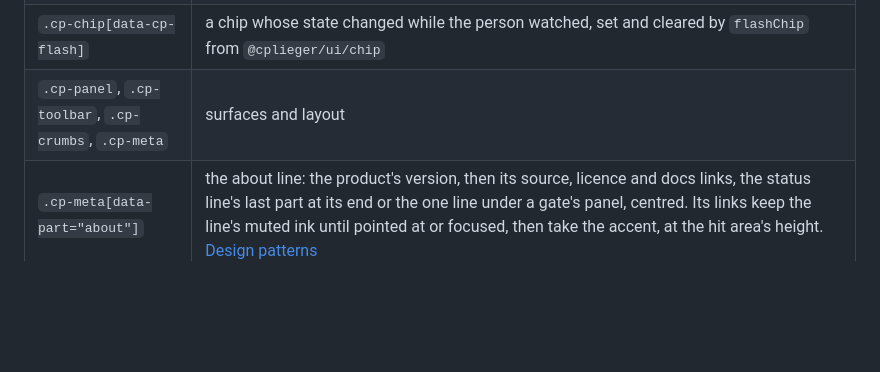
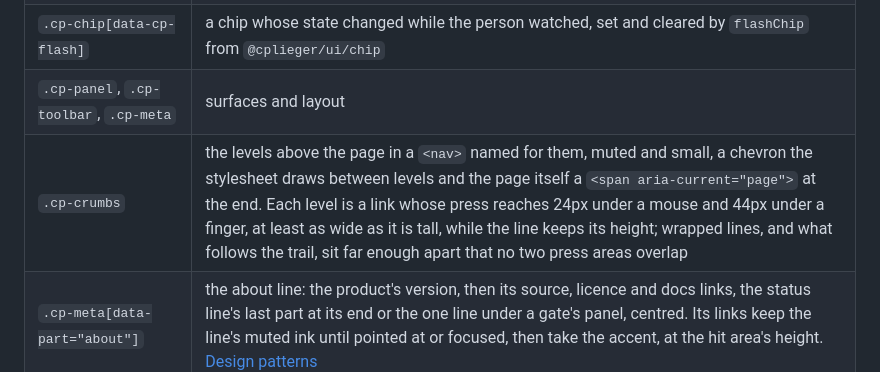
Before and after one commit to cplieger/ui, a Markdown page: docs/design-components.md, the part around the change. Rendered like a GitHub page; blank space fills up the shorter version.

```diff
--- a/docs/design-components.md
+++ b/docs/design-components.md
@@ -73,7 +73,8 @@ This page lists the classes in `@cplieger/ui/css/system`. [Design language](desi
 | `.cp-proposal` | a change shown before it applies, which `enhanceProposal` from `@cplieger/ui/proposal` runs: a `<p>` of what would change and how sure it is, over a `.cp-cluster` of a small primary Apply and a quiet Discard, inside a dashed accent edge on the selected fill. `data-variant="unverified"` is one nobody could check, whose Apply is the secondary button and asks first. The module writes its `data-tone`, `warning` while unverified and `success` once applied, which takes the tone's wash and edge and leads the card with the tone's glyph, as a notice does. `data-cp-state="applied"` turns the edge solid, its words saying what applied, beside Undo when the app can undo it. A failure is a `.cp-state[data-cp-state="failed"]` line under the words |
 | `[data-cp-load]` | a region that loads its own content, set by `enhanceLoadingRegion` from `@cplieger/ui/loading-region`: `"refreshing"` draws a 3px accent line running along its top edge inside its border, or under the head of the table it starts with, while its old content stays. A refresh's failure is a warning `.cp-notice` with Retry above that content, and a first load's a danger one in its place, each with an optional muted remedy line `small` under its sentence |
 | `.cp-chip[data-cp-flash]` | a chip whose state changed while the person watched, set and cleared by `flashChip` from `@cplieger/ui/chip` |
-| `.cp-panel`, `.cp-toolbar`, `.cp-crumbs`, `.cp-meta` | surfaces and layout |
+| `.cp-panel`, `.cp-toolbar`, `.cp-meta` | surfaces and layout |
+| `.cp-crumbs` | the levels above the page in a `<nav>` named for them, muted and small, a chevron the stylesheet draws between levels and the page itself a `<span aria-current="page">` at the end. Each level is a link whose press reaches 24px under a mouse and 44px under a finger, at least as wide as it is tall, while the line keeps its height; wrapped lines, and what follows the trail, sit far enough apart that no two press areas overlap |
 | `.cp-meta[data-part="about"]` | the about line: the product's version, then its source, licence and docs links, the status line's last part at its end or the one line under a gate's panel, centred. Its links keep the line's muted ink until pointed at or focused, then take the accent, at the hit area's height. [Design patterns](design-patterns.md#navigation-and-the-url) |
 | `.cp-stack` | one column whose gap alone spaces its children, a rule or a heading row among them, with `data-gap="tight"` for 4px. As a `<ul>` or `<ol>` its items are lines with no marker or indent, at the size of what holds them: `ul.cp-stack[data-gap="tight"]` holds short lines, such as the values of one fact in a `.cp-facts` `<dd>`, a hero's lines under its title, a context panel's lists or the names of who read an entry. A list of things a person picks or opens is a `.cp-list` |
 | `.cp-heading-row` | the head of a page or a section: a title block, its line of facts 4px under the title, then a `.cp-toolbar` of actions that takes its own line once the row is under 40rem. A leading `.cp-cover` makes it an item's hero, the title block beside the poster, keeping 18rem of words with the toolbar wrapping under when it does not fit, until the row is under 26.5rem and under it after, with optional parts: `data-part="alt-title"` with its `lang`, a `p.cp-cluster.cp-meta` of facts, a `ul.cp-stack[data-gap="tight"]` of state lines, a `nav.cp-cluster` of `a.cp-filter-chip` links, and a `.cp-cluster` of state chips, as [Heading row](layout/heading-row.md) describes |
```
Also changed, not shown: docs/images/system-item-tablet.png, 5 other files.
